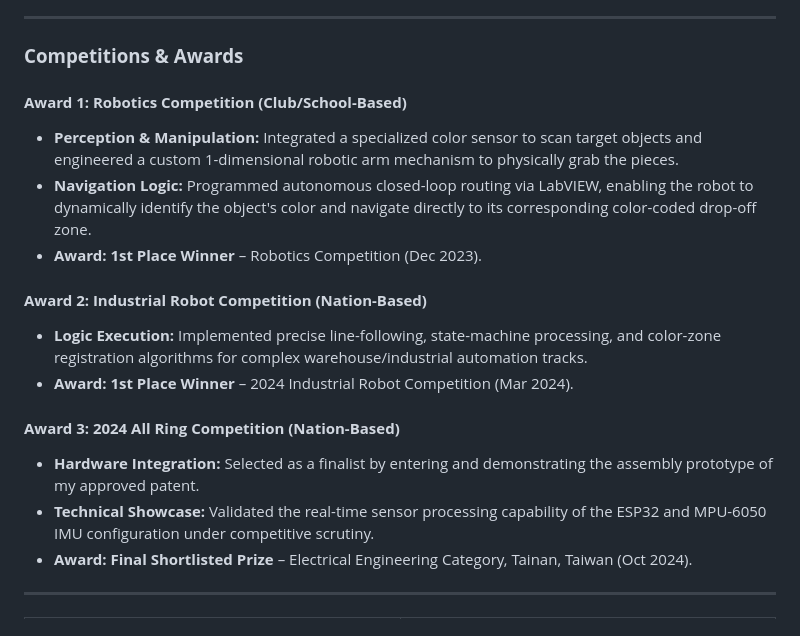
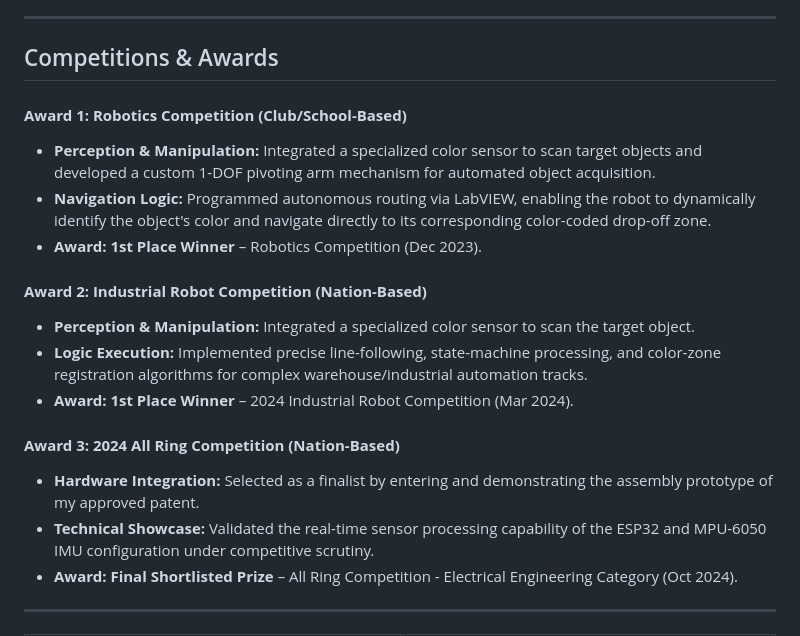
Before and after one commit to anshenglu2019-design/anshenglu2019-design.github.io, a Markdown page: README.md, the part around the change. Drawn GitHub-style.

```diff
--- a/README.md
+++ b/README.md
@@ -134,20 +134,21 @@
 
 ---
 
-###  **Competitions & Awards**
+##  Competitions & Awards
 #### **Award 1: Robotics Competition (Club/School-Based)**
-*   **Perception & Manipulation:** Integrated a specialized color sensor to scan target objects and engineered a custom 1-dimensional robotic arm mechanism to physically grab the pieces.
-*   **Navigation Logic:** Programmed autonomous closed-loop routing via LabVIEW, enabling the robot to dynamically identify the object's color and navigate directly to its corresponding color-coded drop-off zone.
+*   **Perception & Manipulation:** Integrated a specialized color sensor to scan target objects and developed a custom 1-DOF pivoting arm mechanism for automated object acquisition.
+*   **Navigation Logic:** Programmed autonomous routing via LabVIEW, enabling the robot to dynamically identify the object's color and navigate directly to its corresponding color-coded drop-off zone.
 *   **Award:** **1st Place Winner** – Robotics Competition (Dec 2023).
 
 #### **Award 2: Industrial Robot Competition (Nation-Based)**
+*   **Perception & Manipulation:** Integrated a specialized color sensor to scan the target object.
 *   **Logic Execution:** Implemented precise line-following, state-machine processing, and color-zone registration algorithms for complex warehouse/industrial automation tracks.
 *   **Award:** **1st Place Winner** – 2024 Industrial Robot Competition (Mar 2024).
 
 #### **Award 3: 2024 All Ring Competition (Nation-Based)**
 *   **Hardware Integration:** Selected as a finalist by entering and demonstrating the assembly prototype of my approved patent.
 *   **Technical Showcase:** Validated the real-time sensor processing capability of the ESP32 and MPU-6050 IMU configuration under competitive scrutiny.
-*   **Award:** **Final Shortlisted Prize** – Electrical Engineering Category, Tainan, Taiwan (Oct 2024).
+*   **Award:** **Final Shortlisted Prize** – All Ring Competition - Electrical Engineering Category (Oct 2024).
 
 ---
 
```
